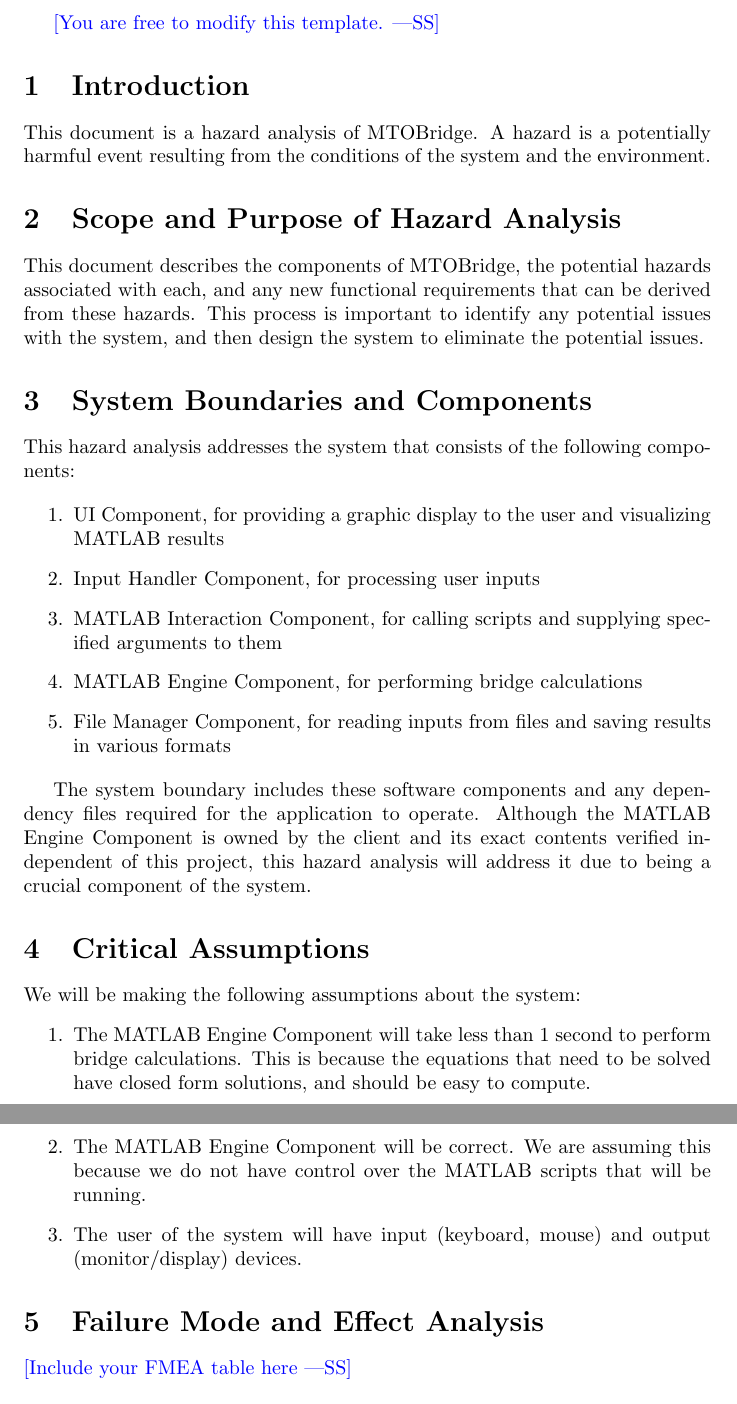
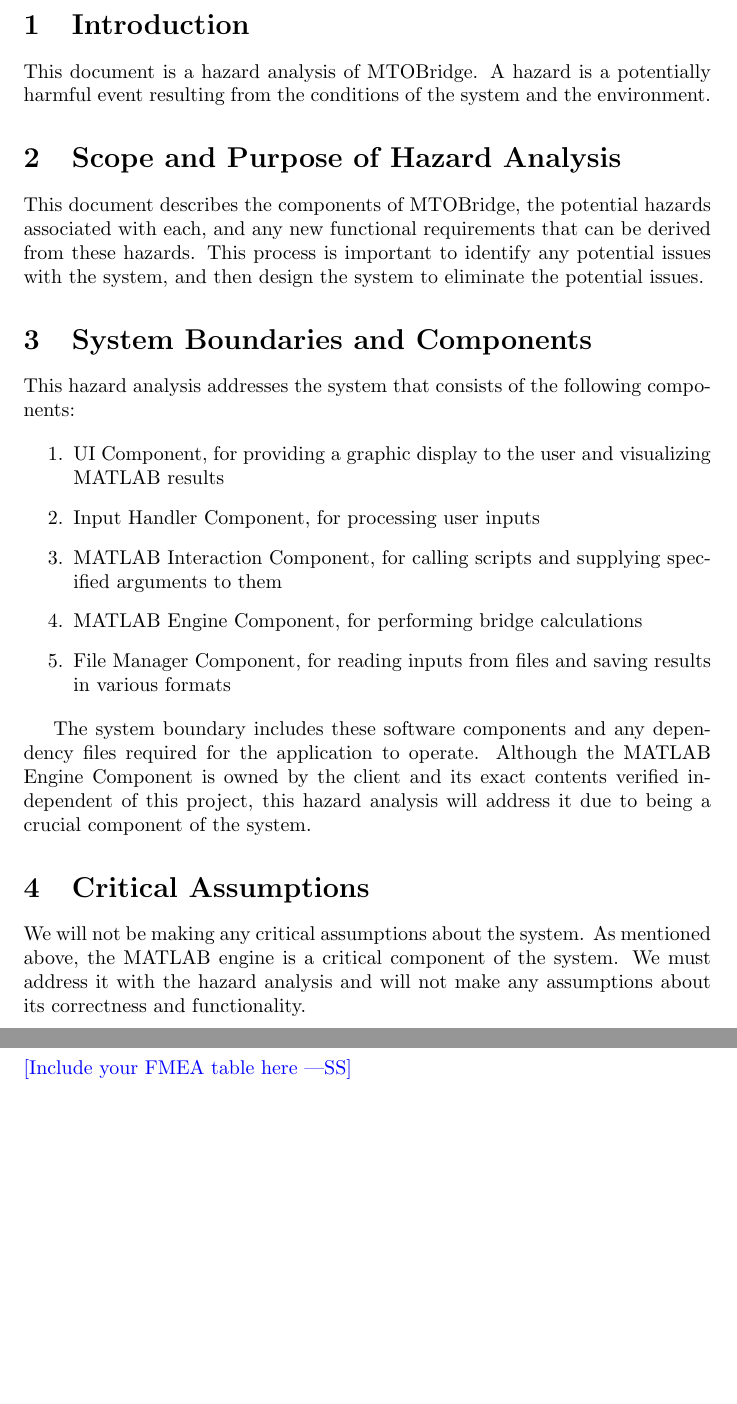
Before and after one commit to agentvv/MTOBridge, a LaTeX document (docs/HazardAnalysis/HazardAnalysis.tex): two parts of pages 4 and 5 of 5, joined at a grey line, cut at the place of the change, the shorter picture padded with empty space. Compiled offline with pdfLaTeX.

Commit message:
Remove critical assumptions, add explanation

```diff
--- a/docs/HazardAnalysis/HazardAnalysis.tex
+++ b/docs/HazardAnalysis/HazardAnalysis.tex
@@ -80,15 +80,9 @@
 
 \section{Critical Assumptions}
 
-We will be making the following assumptions about the system:
-\begin{enumerate}
-    \item The MATLAB Engine Component will take less than 1 second to perform bridge calculations.
-    This is because the equations that need to be solved have closed form solutions, and should be easy
-    to compute.
-    \item The MATLAB Engine Component will be correct. We are assuming this because we do not have control
-    over the MATLAB scripts that will be running.
-    \item The user of the system will have input (keyboard, mouse) and output (monitor/display) devices.
-\end{enumerate}
+We will not be making any critical assumptions about the system. As mentioned above, the MATLAB engine
+is a critical component of the system. We must address it with the hazard analysis and will not make
+any assumptions about its correctness and functionality.
 
 \section{Failure Mode and Effect Analysis}
 
```
Also changed, not shown: docs/HazardAnalysis/HazardAnalysis.pdf.
